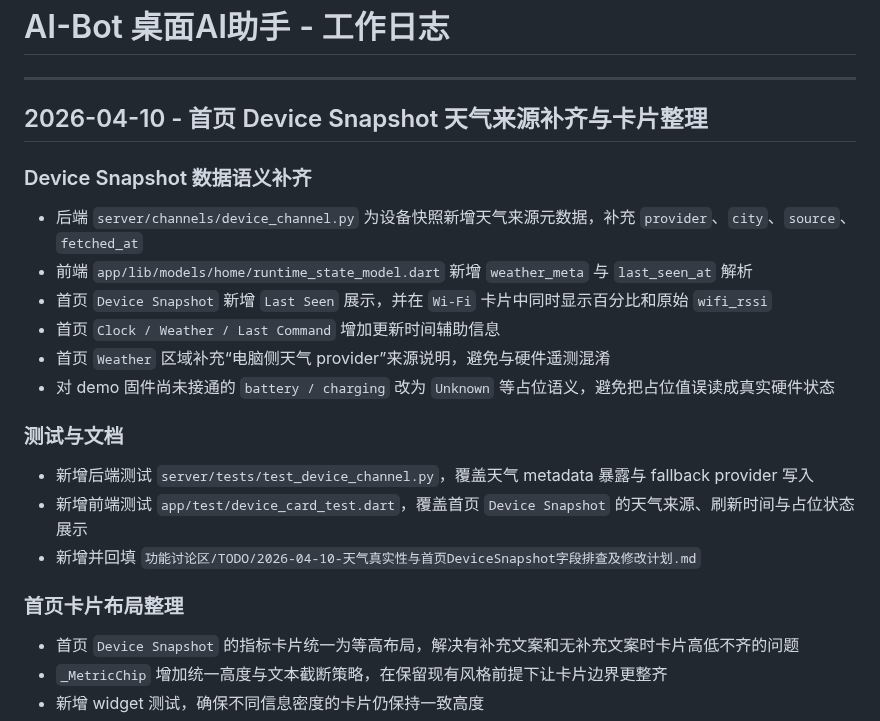
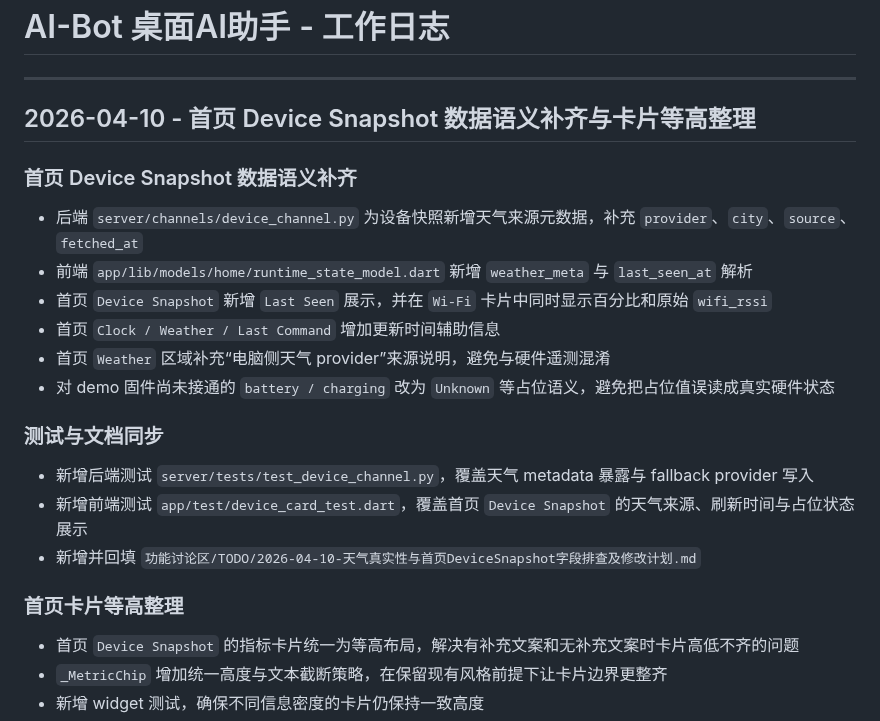
Before and after one commit to hm1399/AI-bot, a Markdown page: CHANGELOG.md, the part around the change. Rendered like a GitHub page.

Commit message:
docs: polish changelog formatting

```diff
--- a/CHANGELOG.md
+++ b/CHANGELOG.md
@@ -2,9 +2,9 @@
 
 ---
 
-## 2026-04-10 - 首页 Device Snapshot 天气来源补齐与卡片整理
+## 2026-04-10 - 首页 Device Snapshot 数据语义补齐与卡片等高整理
 
-### Device Snapshot 数据语义补齐
+### 首页 Device Snapshot 数据语义补齐
 
 - 后端 `server/channels/device_channel.py` 为设备快照新增天气来源元数据，补充 `provider`、`city`、`source`、`fetched_at`
 - 前端 `app/lib/models/home/runtime_state_model.dart` 新增 `weather_meta` 与 `last_seen_at` 解析
@@ -13,13 +13,13 @@
 - 首页 `Weather` 区域补充“电脑侧天气 provider”来源说明，避免与硬件遥测混淆
 - 对 demo 固件尚未接通的 `battery / charging` 改为 `Unknown` 等占位语义，避免把占位值误读成真实硬件状态
 
-### 测试与文档
+### 测试与文档同步
 
 - 新增后端测试 `server/tests/test_device_channel.py`，覆盖天气 metadata 暴露与 fallback provider 写入
 - 新增前端测试 `app/test/device_card_test.dart`，覆盖首页 `Device Snapshot` 的天气来源、刷新时间与占位状态展示
 - 新增并回填 `功能讨论区/TODO/2026-04-10-天气真实性与首页DeviceSnapshot字段排查及修改计划.md`
 
-### 首页卡片布局整理
+### 首页卡片等高整理
 
 - 首页 `Device Snapshot` 的指标卡片统一为等高布局，解决有补充文案和无补充文案时卡片高低不齐的问题
 - `_MetricChip` 增加统一高度与文本截断策略，在保留现有风格前提下让卡片边界更整齐
```
